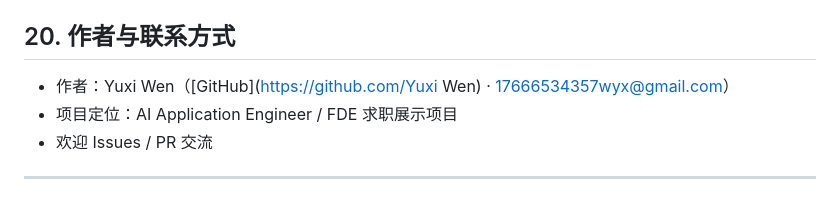
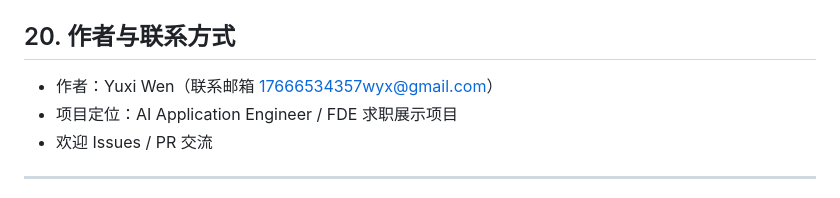
Before and after one commit to fanfan23334/petcare-ai-analytics-assistant, a Markdown page: README.md, the part around the change. Drawn GitHub-style.

Commit message:
docs(petcare): set author as Yuxi Wen

```diff
--- a/README.md
+++ b/README.md
@@ -197,7 +197,7 @@ python -m pytest petcare/tests -m integration -q   # 期望 11 passed
 
 ## 20. 作者与联系方式
 
-- 作者：Yuxi Wen（[GitHub](https://github.com/Yuxi Wen) · 17666534357wyx@gmail.com）
+- 作者：Yuxi Wen（联系邮箱 17666534357wyx@gmail.com）
 - 项目定位：AI Application Engineer / FDE 求职展示项目
 - 欢迎 Issues / PR 交流
 
```
